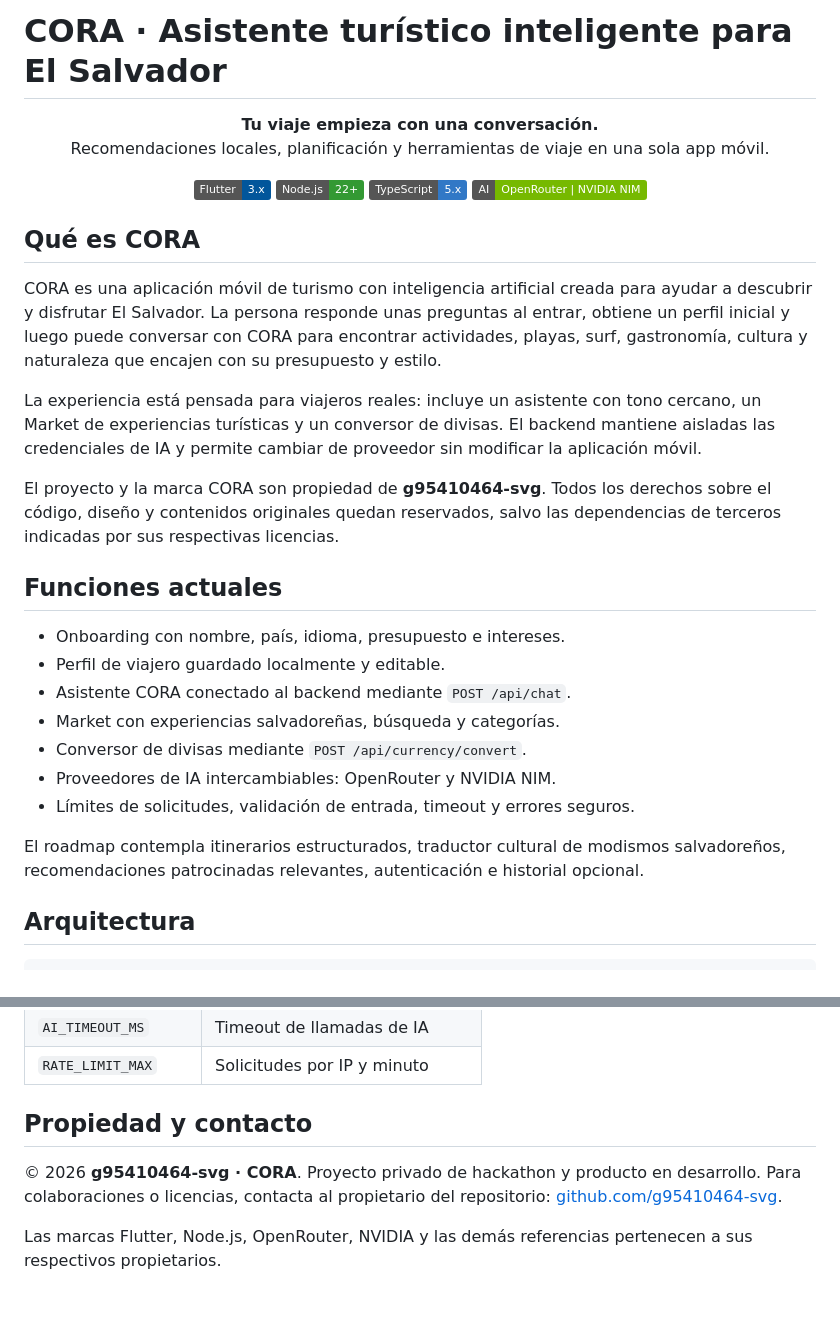
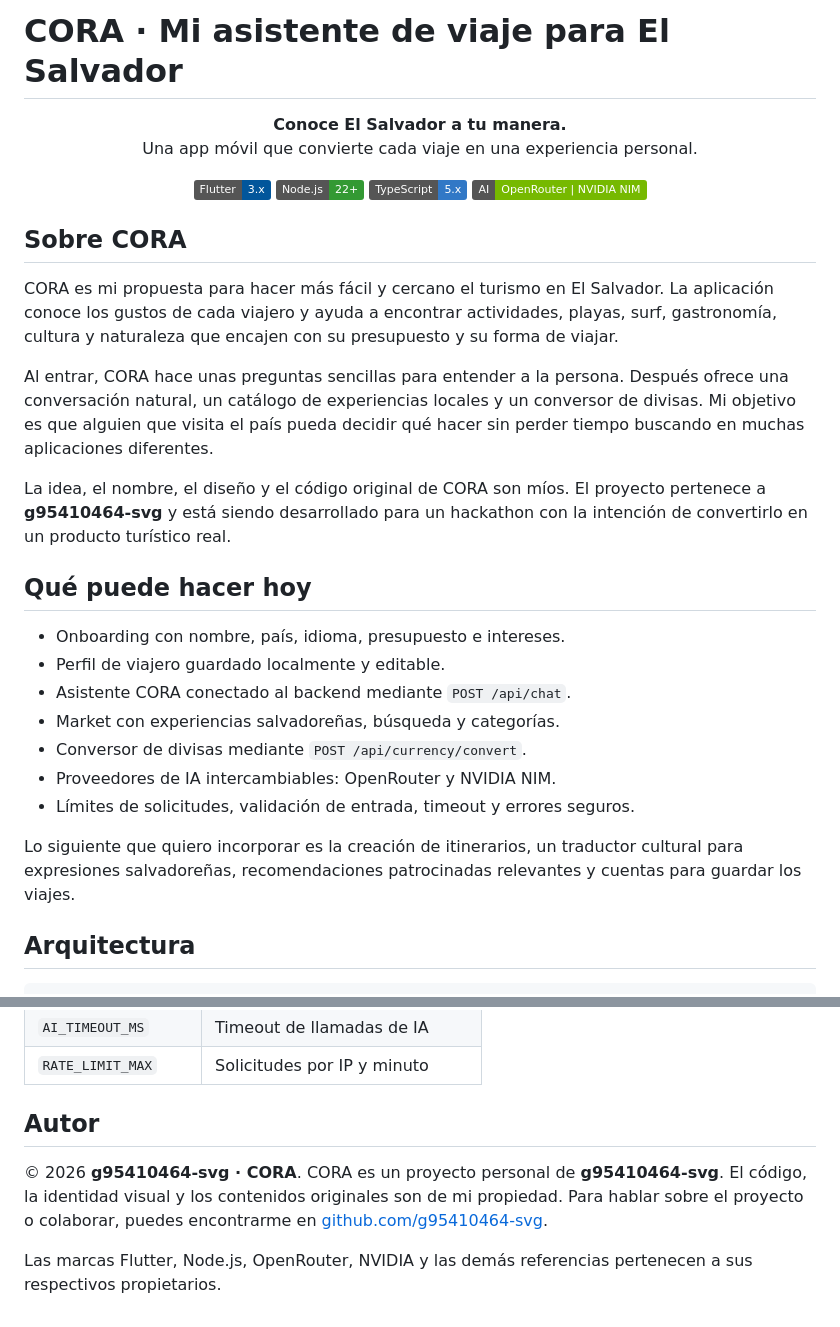
Before and after one commit to g95410464-svg/cora-travel, a Markdown page: README.md, 2 parts joined by grey strips. GitHub-like rendering; badges without logos.

Commit message:
readme v2

```diff
--- a/README.md
+++ b/README.md
@@ -1,8 +1,8 @@
-# CORA · Asistente turístico inteligente para El Salvador
+# CORA · Mi asistente de viaje para El Salvador
 
 <p align="center">
-  <strong>Tu viaje empieza con una conversación.</strong><br>
-  Recomendaciones locales, planificación y herramientas de viaje en una sola app móvil.
+  <strong>Conoce El Salvador a tu manera.</strong><br>
+  Una app móvil que convierte cada viaje en una experiencia personal.
 </p>
 
 <p align="center">
@@ -12,15 +12,15 @@
   <img alt="AI providers" src="https://img.shields.io/badge/AI-OpenRouter%20%7C%20NVIDIA%20NIM-76B900">
 </p>
 
-## Qué es CORA
+## Sobre CORA
 
-CORA es una aplicación móvil de turismo con inteligencia artificial creada para ayudar a descubrir y disfrutar El Salvador. La persona responde unas preguntas al entrar, obtiene un perfil inicial y luego puede conversar con CORA para encontrar actividades, playas, surf, gastronomía, cultura y naturaleza que encajen con su presupuesto y estilo.
+CORA es mi propuesta para hacer más fácil y cercano el turismo en El Salvador. La aplicación conoce los gustos de cada viajero y ayuda a encontrar actividades, playas, surf, gastronomía, cultura y naturaleza que encajen con su presupuesto y su forma de viajar.
 
-La experiencia está pensada para viajeros reales: incluye un asistente con tono cercano, un Market de experiencias turísticas y un conversor de divisas. El backend mantiene aisladas las credenciales de IA y permite cambiar de proveedor sin modificar la aplicación móvil.
+Al entrar, CORA hace unas preguntas sencillas para entender a la persona. Después ofrece una conversación natural, un catálogo de experiencias locales y un conversor de divisas. Mi objetivo es que alguien que visita el país pueda decidir qué hacer sin perder tiempo buscando en muchas aplicaciones diferentes.
 
-El proyecto y la marca CORA son propiedad de **g95410464-svg**. Todos los derechos sobre el código, diseño y contenidos originales quedan reservados, salvo las dependencias de terceros indicadas por sus respectivas licencias.
+La idea, el nombre, el diseño y el código original de CORA son míos. El proyecto pertenece a **g95410464-svg** y está siendo desarrollado para un hackathon con la intención de convertirlo en un producto turístico real.
 
-## Funciones actuales
+## Qué puede hacer hoy
 
 - Onboarding con nombre, país, idioma, presupuesto e intereses.
 - Perfil de viajero guardado localmente y editable.
@@ -30,7 +30,7 @@ El proyecto y la marca CORA son propiedad de **g95410464-svg**. Todos los derech
 - Proveedores de IA intercambiables: OpenRouter y NVIDIA NIM.
 - Límites de solicitudes, validación de entrada, timeout y errores seguros.
 
-El roadmap contempla itinerarios estructurados, traductor cultural de modismos salvadoreños, recomendaciones patrocinadas relevantes, autenticación e historial opcional.
+Lo siguiente que quiero incorporar es la creación de itinerarios, un traductor cultural para expresiones salvadoreñas, recomendaciones patrocinadas relevantes y cuentas para guardar los viajes.
 
 ## Arquitectura
 
@@ -156,8 +156,8 @@ scripts/    Atajos reproducibles para Flutter y APK
 | `AI_TIMEOUT_MS` | Timeout de llamadas de IA |
 | `RATE_LIMIT_MAX` | Solicitudes por IP y minuto |
 
-## Propiedad y contacto
+## Autor
 
-© 2026 **g95410464-svg · CORA**. Proyecto privado de hackathon y producto en desarrollo. Para colaboraciones o licencias, contacta al propietario del repositorio: [github.com/g95410464-svg](https://github.com/g95410464-svg).
+© 2026 **g95410464-svg · CORA**. CORA es un proyecto personal de **g95410464-svg**. El código, la identidad visual y los contenidos originales son de mi propiedad. Para hablar sobre el proyecto o colaborar, puedes encontrarme en [github.com/g95410464-svg](https://github.com/g95410464-svg).
 
 Las marcas Flutter, Node.js, OpenRouter, NVIDIA y las demás referencias pertenecen a sus respectivos propietarios.
```
